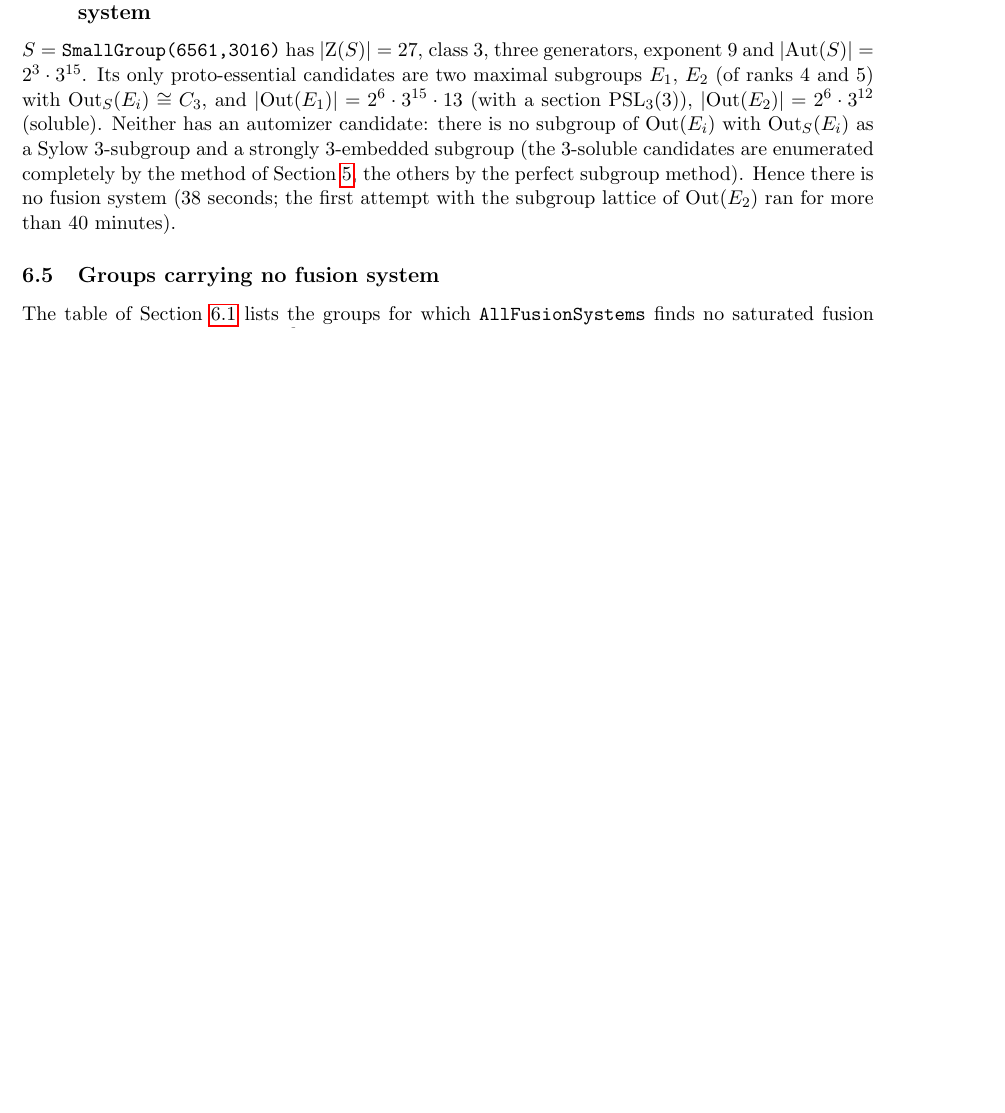
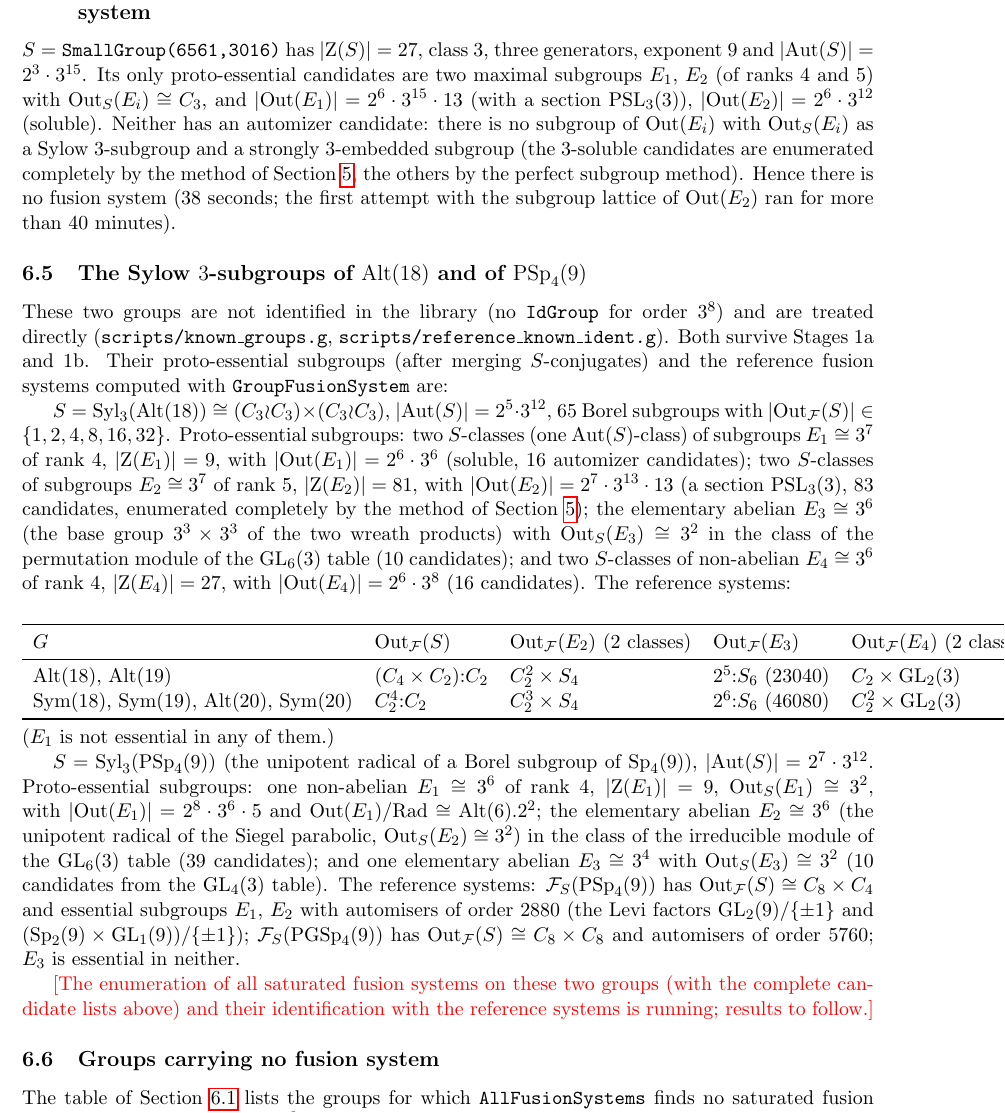
Before and after one commit to semeraro3733-glitch/FusionSystems, a LaTeX paper (order38/report.tex): part of page 19 of 20, cut so that both start at the same text, the shorter picture padded with empty space. Compiled offline with pdfLaTeX.

Commit message:
order38: report: subsection for the Alt(18) and PSp4(9) Sylow subgroups (candidates, reference systems)
Co-Authored-By: Claude Fable 5.1 <noreply@anthropic.com>
Claude-Session: https://claude.ai/code/session_01FNGzsZYJvShTj5Z4BBe7kY

```diff
--- a/order38/report.tex
+++ b/order38/report.tex
@@ -749,6 +749,59 @@ Section~\ref{sec:lookup}, the others by the perfect subgroup method).
 Hence there is no fusion system ($38$ seconds; the first attempt with the
 subgroup lattice of $\Out(E_2)$ ran for more than $40$ minutes).
 
+\subsection{The Sylow $3$-subgroups of $\Alt(18)$ and of $\PSp_4(9)$}
+\label{sec:known}
+
+These two groups are not identified in the library (no \texttt{IdGroup}
+for order $3^8$) and are treated directly (\texttt{scripts/known\_groups.g},
+\texttt{scripts/reference\_known\_ident.g}).  Both survive Stages 1a and
+1b.  Their proto-essential subgroups (after merging $S$-conjugates) and the
+reference fusion systems computed with \texttt{GroupFusionSystem} are:
+
+\emph{$S=\Syl_3(\Alt(18))\cong(C_3\wr C_3)\times(C_3\wr C_3)$}, $|\Aut(S)|=2^5\cdot3^{12}$,
+$65$ Borel subgroups with $|\Out_\F(S)|\in\{1,2,4,8,16,32\}$.  Proto-essential
+subgroups: two $S$-classes (one $\Aut(S)$-class) of subgroups $E_1\cong3^7$
+of rank $4$, $|\Z(E_1)|=9$, with $|\Out(E_1)|=2^6\cdot3^6$ (soluble, $16$
+automizer candidates); two $S$-classes of subgroups $E_2\cong3^7$ of rank $5$,
+$|\Z(E_2)|=81$, with $|\Out(E_2)|=2^7\cdot3^{13}\cdot13$ (a section $\PSL_3(3)$,
+$83$ candidates, enumerated completely by the method of
+Section~\ref{sec:lookup}); the elementary abelian $E_3\cong3^6$ (the base
+group $3^3\times3^3$ of the two wreath products) with $\Out_S(E_3)\cong3^2$
+in the class of the permutation module of the $\GL_6(3)$ table ($10$
+candidates); and two $S$-classes of non-abelian $E_4\cong3^6$ of rank $4$,
+$|\Z(E_4)|=27$, with $|\Out(E_4)|=2^6\cdot3^8$ ($16$ candidates).  The
+reference systems:
+\begin{center}
+\begin{tabular}{lllll}
+\toprule
+$G$ & $\Out_\F(S)$ & $\Out_\F(E_2)$ ($2$ classes) & $\Out_\F(E_3)$ & $\Out_\F(E_4)$ ($2$ classes)\\
+\midrule
+$\Alt(18)$, $\Alt(19)$ & $(C_4\times C_2){:}C_2$ & $C_2^2\times S_4$ & $2^5{:}S_6$ ($23040$) & $C_2\times\GL_2(3)$\\
+$\Sym(18)$, $\Sym(19)$, $\Alt(20)$, $\Sym(20)$ & $C_2^4{:}C_2$ & $C_2^3\times S_4$ & $2^6{:}S_6$ ($46080$) & $C_2^2\times\GL_2(3)$\\
+\bottomrule
+\end{tabular}
+\end{center}
+($E_1$ is not essential in any of them.)
+
+\emph{$S=\Syl_3(\PSp_4(9))$} (the unipotent radical of a Borel subgroup of
+$\mathrm{Sp}_4(9)$), $|\Aut(S)|=2^7\cdot3^{12}$.  Proto-essential subgroups: one
+non-abelian $E_1\cong3^6$ of rank $4$, $|\Z(E_1)|=9$, $\Out_S(E_1)\cong3^2$,
+with $|\Out(E_1)|=2^8\cdot3^6\cdot5$ and $\Out(E_1)/\mathrm{Rad}\cong
+\Alt(6).2^2$; the elementary abelian $E_2\cong3^6$ (the unipotent radical
+of the Siegel parabolic, $\Out_S(E_2)\cong3^2$) in the class of the
+irreducible module of the $\GL_6(3)$ table ($39$ candidates); and one
+elementary abelian $E_3\cong3^4$ with $\Out_S(E_3)\cong3^2$ ($10$ candidates
+from the $\GL_4(3)$ table).  The reference systems: $\F_S(\PSp_4(9))$ has
+$\Out_\F(S)\cong C_8\times C_4$ and essential subgroups $E_1$, $E_2$ with
+automisers of order $2880$ (the Levi factors $\GL_2(9)/\{\pm1\}$ and
+$(\mathrm{Sp}_2(9)\times\GL_1(9))/\{\pm1\}$); $\F_S(\mathrm{PGSp}_4(9))$ has
+$\Out_\F(S)\cong C_8\times C_8$ and automisers of order $5760$; $E_3$ is
+essential in neither.
+
+\textcolor{red}{[The enumeration of all saturated fusion systems on these two
+groups (with the complete candidate lists above) and their identification
+with the reference systems is running; results to follow.]}
+
 \subsection{Groups carrying no fusion system}
 \label{sec:class6none}
 
```
Also changed, not shown: order38/report.pdf.
